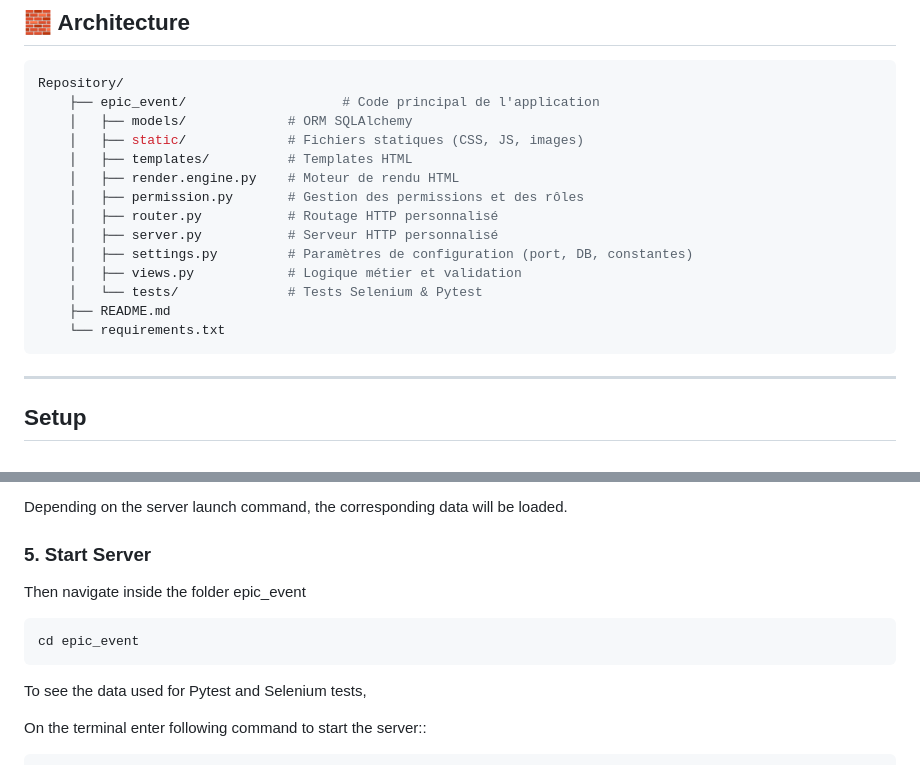
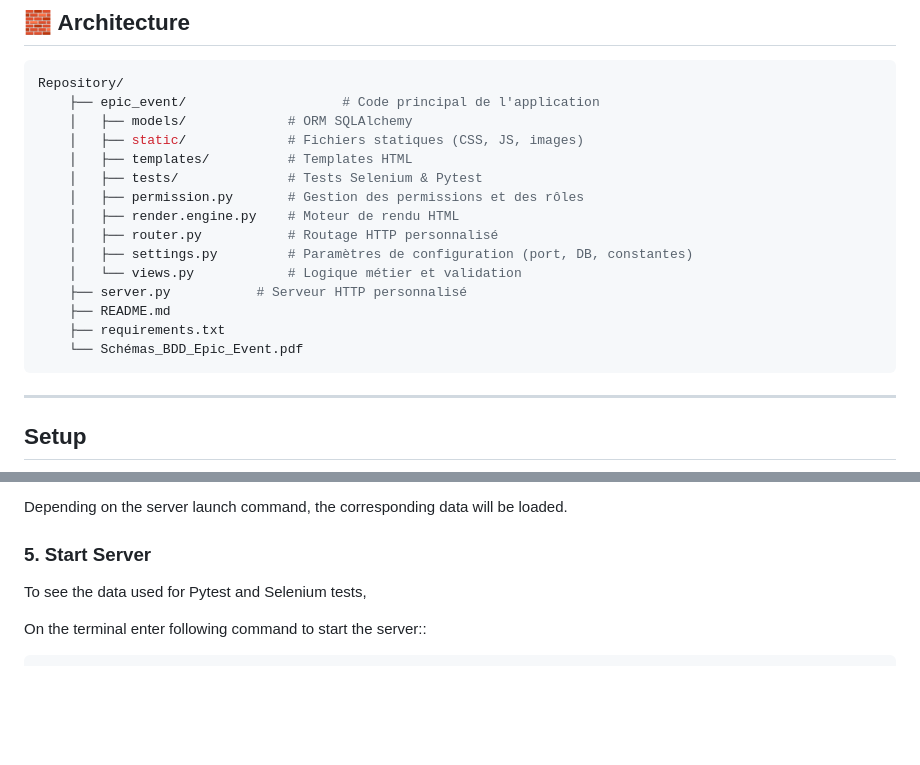
Before and after one commit to Mikael2983/OC-P12_Develop_secure_back-end_architecture_with_Python_and_SQL, a Markdown page: README.md, 2 parts joined by grey strips. Drawn GitHub-style; blank space fills up the shorter version.

Commit message:
udpdate readme

````diff
--- a/README.md
+++ b/README.md
@@ -40,15 +40,16 @@ Repository/
     │   ├── models/             # ORM SQLAlchemy
     │   ├── static/             # Fichiers statiques (CSS, JS, images)
     │   ├── templates/          # Templates HTML
+    │   ├── tests/              # Tests Selenium & Pytest
+    │   ├── permission.py       # Gestion des permissions et des rôles
     │   ├── render.engine.py    # Moteur de rendu HTML
-    │   ├── permission.py       # Gestion des permissions et des rôles
     │   ├── router.py           # Routage HTTP personnalisé
-    │   ├── server.py           # Serveur HTTP personnalisé
     │   ├── settings.py         # Paramètres de configuration (port, DB, constantes)
-    │   ├── views.py            # Logique métier et validation
-    │   └── tests/              # Tests Selenium & Pytest
+    │   └── views.py            # Logique métier et validation
+    ├── server.py           # Serveur HTTP personnalisé
     ├── README.md
-    └── requirements.txt
+    ├── requirements.txt
+    └── Schémas_BDD_Epic_Event.pdf
 ```
 
 ---
@@ -118,11 +119,6 @@ Depending on the server launch command, the corresponding data will be loaded.
 
 ### 5. Start Server
 
-Then navigate inside the folder epic_event
-
-```bash
-cd epic_event
-```
 To see the data used for Pytest and Selenium tests,
 
 On the terminal enter following command to start the server::
````
